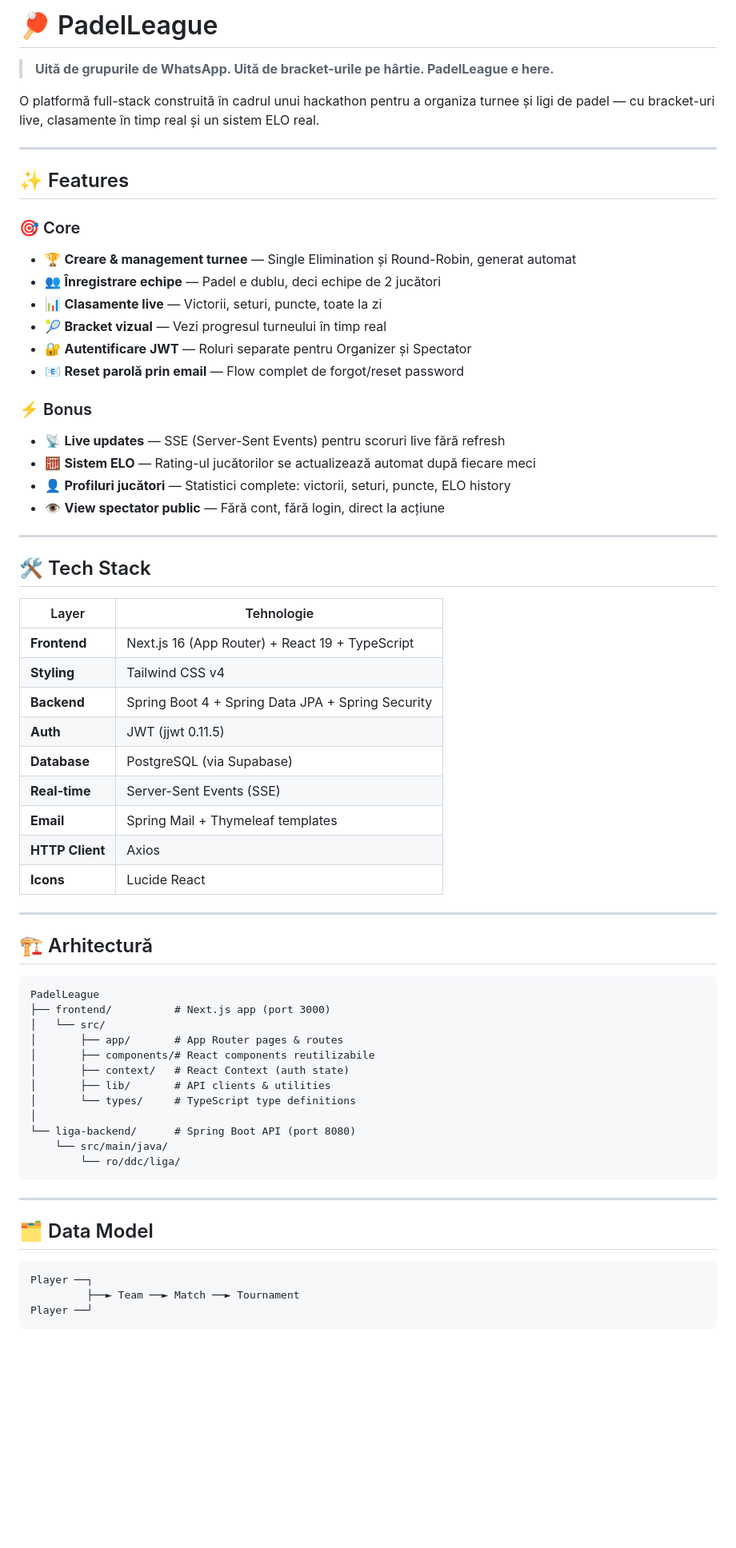
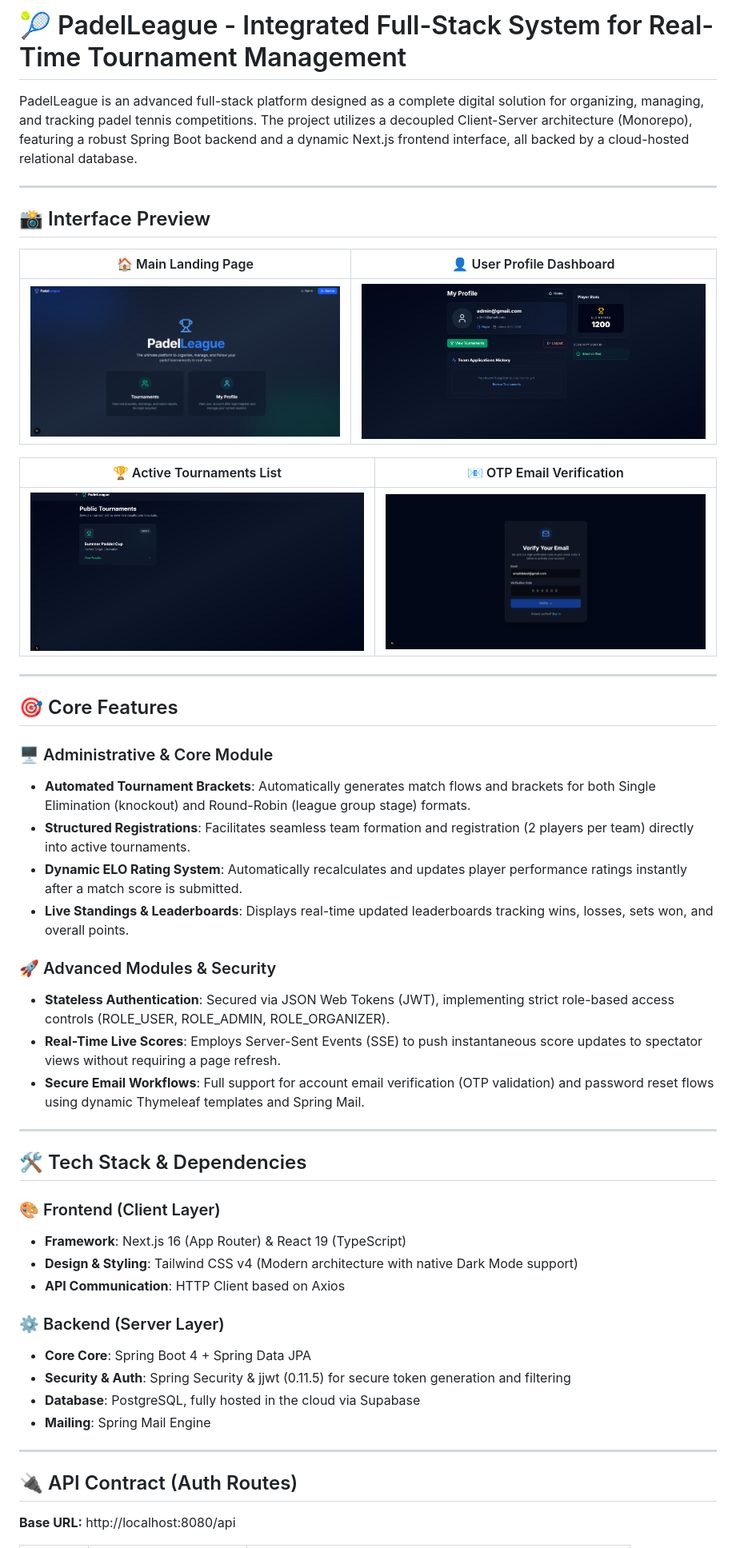
Before and after one commit to BossMc3/PadelLeague-FullStack, a Markdown page: README.md, the part around one of its changes. Shown at 80% size. Drawn GitHub-style; blank space fills up the shorter version.

````diff
--- a/README.md
+++ b/README.md
@@ -1,69 +1,52 @@
-# 🏓 PadelLeague
+# 🎾 PadelLeague - Integrated Full-Stack System for Real-Time Tournament Management
 
-> **Uită de grupurile de WhatsApp. Uită de bracket-urile pe hârtie. PadelLeague e here.**
-
-O platformă full-stack construită în cadrul unui hackathon pentru a organiza turnee și ligi de padel — cu bracket-uri live, clasamente în timp real și un sistem ELO real.
+PadelLeague is an advanced full-stack platform designed as a complete digital solution for organizing, managing, and tracking padel tennis competitions. The project utilizes a decoupled Client-Server architecture (Monorepo), featuring a robust Spring Boot backend and a dynamic Next.js frontend interface, all backed by a cloud-hosted relational database.
 
 ---
 
-## ✨ Features
+## 📸 Interface Preview
 
-### 🎯 Core
-- 🏆 **Creare & management turnee** — Single Elimination și Round-Robin, generat automat
-- 👥 **Înregistrare echipe** — Padel e dublu, deci echipe de 2 jucători
-- 📊 **Clasamente live** — Victorii, seturi, puncte, toate la zi
-- 🎾 **Bracket vizual** — Vezi progresul turneului în timp real
-- 🔐 **Autentificare JWT** — Roluri separate pentru Organizer și Spectator
-- 📧 **Reset parolă prin email** — Flow complet de forgot/reset password
+| 🏠 Main Landing Page | 👤 User Profile Dashboard |
+| :---: | :---: |
+| ![Landing Page](./screenshots/landing-page.png) | ![User Profile](./screenshots/user-profile.png) |
 
-### ⚡ Bonus
-- 📡 **Live updates** — SSE (Server-Sent Events) pentru scoruri live fără refresh
-- 🧮 **Sistem ELO** — Rating-ul jucătorilor se actualizează automat după fiecare meci
-- 👤 **Profiluri jucători** — Statistici complete: victorii, seturi, puncte, ELO history
-- 👁️ **View spectator public** — Fără cont, fără login, direct la acțiune
+| 🏆 Active Tournaments List | 📧 OTP Email Verification |
+| :---: | :---: |
+| ![Tournaments](./screenshots/tournaments-list.png) | ![Verify Email](./screenshots/auth-verify-email.png) |
 
 ---
 
-## 🛠️ Tech Stack
+## 🎯 Core Features
 
-| Layer | Tehnologie |
-|-------|-----------|
-| **Frontend** | Next.js 16 (App Router) + React 19 + TypeScript |
-| **Styling** | Tailwind CSS v4 |
-| **Backend** | Spring Boot 4 + Spring Data JPA + Spring Security |
-| **Auth** | JWT (jjwt 0.11.5) |
-| **Database** | PostgreSQL (via Supabase) |
-| **Real-time** | Server-Sent Events (SSE) |
-| **Email** | Spring Mail + Thymeleaf templates |
-| **HTTP Client** | Axios |
-| **Icons** | Lucide React |
+### 🖥️ Administrative & Core Module
+* **Automated Tournament Brackets**: Automatically generates match flows and brackets for both Single Elimination (knockout) and Round-Robin (league group stage) formats.
+* **Structured Registrations**: Facilitates seamless team formation and registration (2 players per team) directly into active tournaments.
+* **Dynamic ELO Rating System**: Automatically recalculates and updates player performance ratings instantly after a match score is submitted.
+* **Live Standings & Leaderboards**: Displays real-time updated leaderboards tracking wins, losses, sets won, and overall points.
+
+### 🚀 Advanced Modules & Security
+* **Stateless Authentication**: Secured via JSON Web Tokens (JWT), implementing strict role-based access controls (ROLE_USER, ROLE_ADMIN, ROLE_ORGANIZER).
+* **Real-Time Live Scores**: Employs Server-Sent Events (SSE) to push instantaneous score updates to spectator views without requiring a page refresh.
+* **Secure Email Workflows**: Full support for account email verification (OTP validation) and password reset flows using dynamic Thymeleaf templates and Spring Mail.
 
 ---
 
-## 🏗️ Arhitectură
+## 🛠️ Tech Stack & Dependencies
 
-```
-PadelLeague
-├── frontend/          # Next.js app (port 3000)
-│   └── src/
-│       ├── app/       # App Router pages & routes
-│       ├── components/# React components reutilizabile
-│       ├── context/   # React Context (auth state)
-│       ├── lib/       # API clients & utilities
-│       └── types/     # TypeScript type definitions
-│
-└── liga-backend/      # Spring Boot API (port 8080)
-    └── src/main/java/
-        └── ro/ddc/liga/
-```
+### 🎨 Frontend (Client Layer)
+* **Framework**: Next.js 16 (App Router) & React 19 (TypeScript)
+* **Design & Styling**: Tailwind CSS v4 (Modern architecture with native Dark Mode support)
+* **API Communication**: HTTP Client based on Axios
+
+### ⚙️ Backend (Server Layer)
+* **Core Core**: Spring Boot 4 + Spring Data JPA
+* **Security & Auth**: Spring Security & jjwt (0.11.5) for secure token generation and filtering
+* **Database**: PostgreSQL, fully hosted in the cloud via Supabase
+* **Mailing**: Spring Mail Engine
 
 ---
 
-## 🗂️ Data Model
+## 🔌 API Contract (Auth Routes)
 
-```
-Player ──┐
-         ├──► Team ──► Match ──► Tournament
-Player ──┘
-```
+**Base URL:** http://localhost:8080/api
 
````
Also changed, not shown: other parts of README.md (+61 -61 lines).
